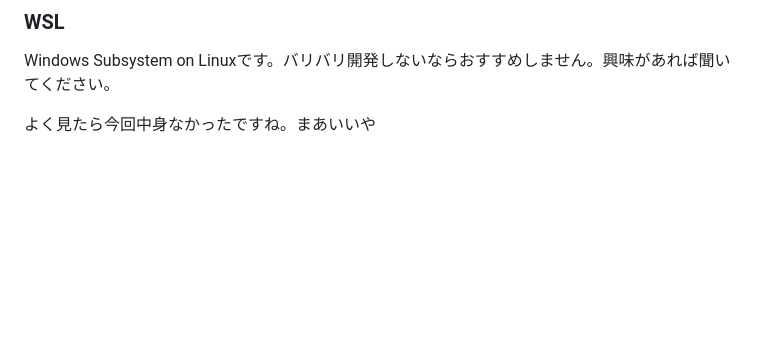
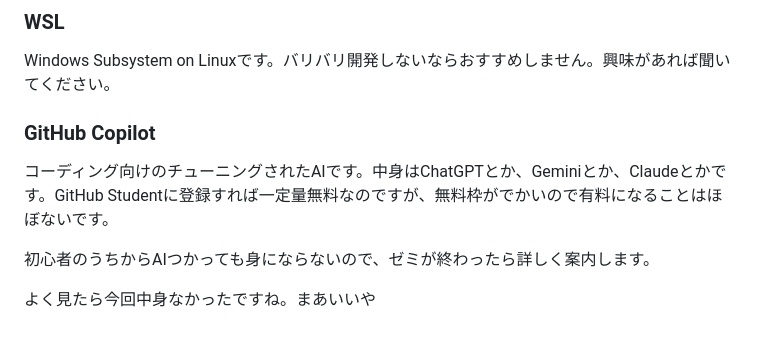
Before and after one commit to Dirain1700/web-semi-2025s, a Markdown page: 02-Env/index.md, the part around the change. Rendered like a GitHub page; blank space fills up the shorter version.

Commit message:
Update 02-Env: GitHub Copilot

```diff
--- a/02-Env/index.md
+++ b/02-Env/index.md
@@ -57,5 +57,10 @@ JavaScriptって、コードおかしくても、実行して、イベントを
 
 Windows Subsystem on Linuxです。バリバリ開発しないならおすすめしません。興味があれば聞いてください。
 
+### GitHub Copilot
+
+コーディング向けのチューニングされたAIです。中身はChatGPTとか、Geminiとか、Claudeとかです。GitHub Studentに登録すれば一定量無料なのですが、無料枠がでかいので有料になることはほぼないです。
+
+初心者のうちからAIつかっても身にならないので、ゼミが終わったら詳しく案内します。
 
 よく見たら今回中身なかったですね。まあいいや
```
